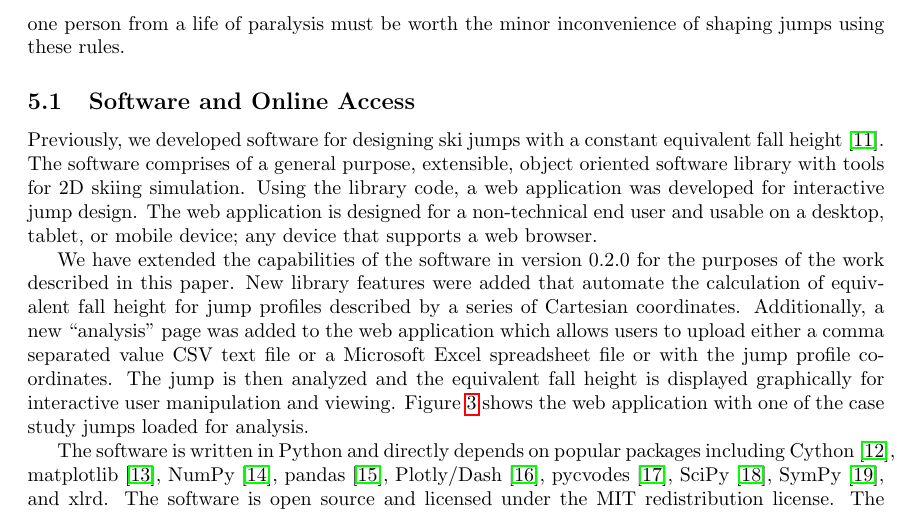
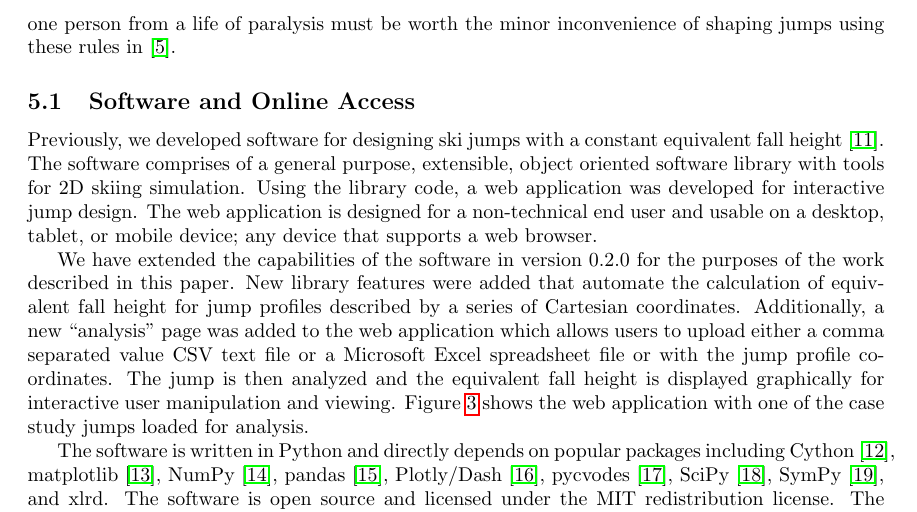
Before and after one commit to mechmotum/ski-analysis-paper, a LaTeX paper (main.tex): part of page 8 of 13, cut so that both start at the same text. Compiled offline with pdfLaTeX.

Commit message:
Corrected the reference link.

```diff
--- a/main.tex
+++ b/main.tex
@@ -361,7 +361,7 @@ nature clearly tell us that designing jumps with lower equivalent fall heights
 will have a positive probability in reducing injuries.  The only ethical
 decision is to adopt these methods as saving even one person from a life of
 paralysis must be worth the minor inconvenience of shaping jumps using these
-rules.
+rules in \cite{Levy2015}.
 
 \subsection{Software and Online Access}
 %
```
Also changed, not shown: main.tex (2 more changed lines).
